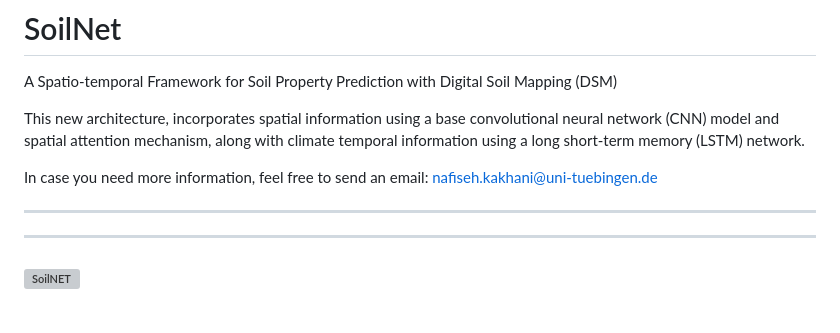
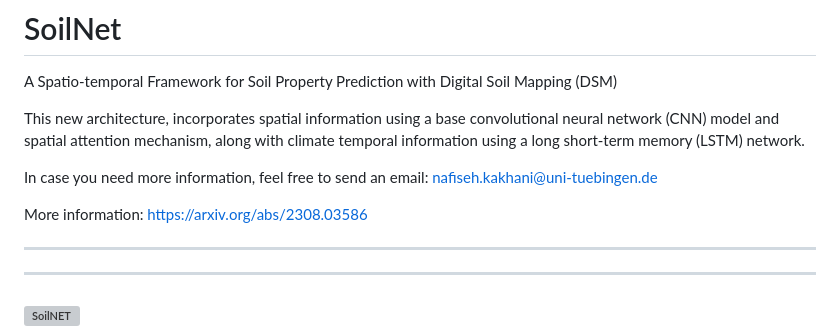
Before and after one commit to moienr/SoilNet, a Markdown page: README.md, the part around the change. GitHub-like rendering; blank space fills up the shorter version; grey boxes are pictures that could not be loaded.

```diff
--- a/README.md
+++ b/README.md
@@ -4,6 +4,8 @@ A Spatio-temporal Framework for Soil Property Prediction with Digital Soil Mappi
 This new architecture, incorporates spatial information using a base convolutional neural network (CNN) model and spatial attention mechanism, along with climate temporal information using a long short-term memory (LSTM) network.
 
 In case you need more information, feel free to send an email: nafiseh.kakhani@uni-tuebingen.de
+
+More information: https://arxiv.org/abs/2308.03586
 
 <!-- ## Experiments
 
```
